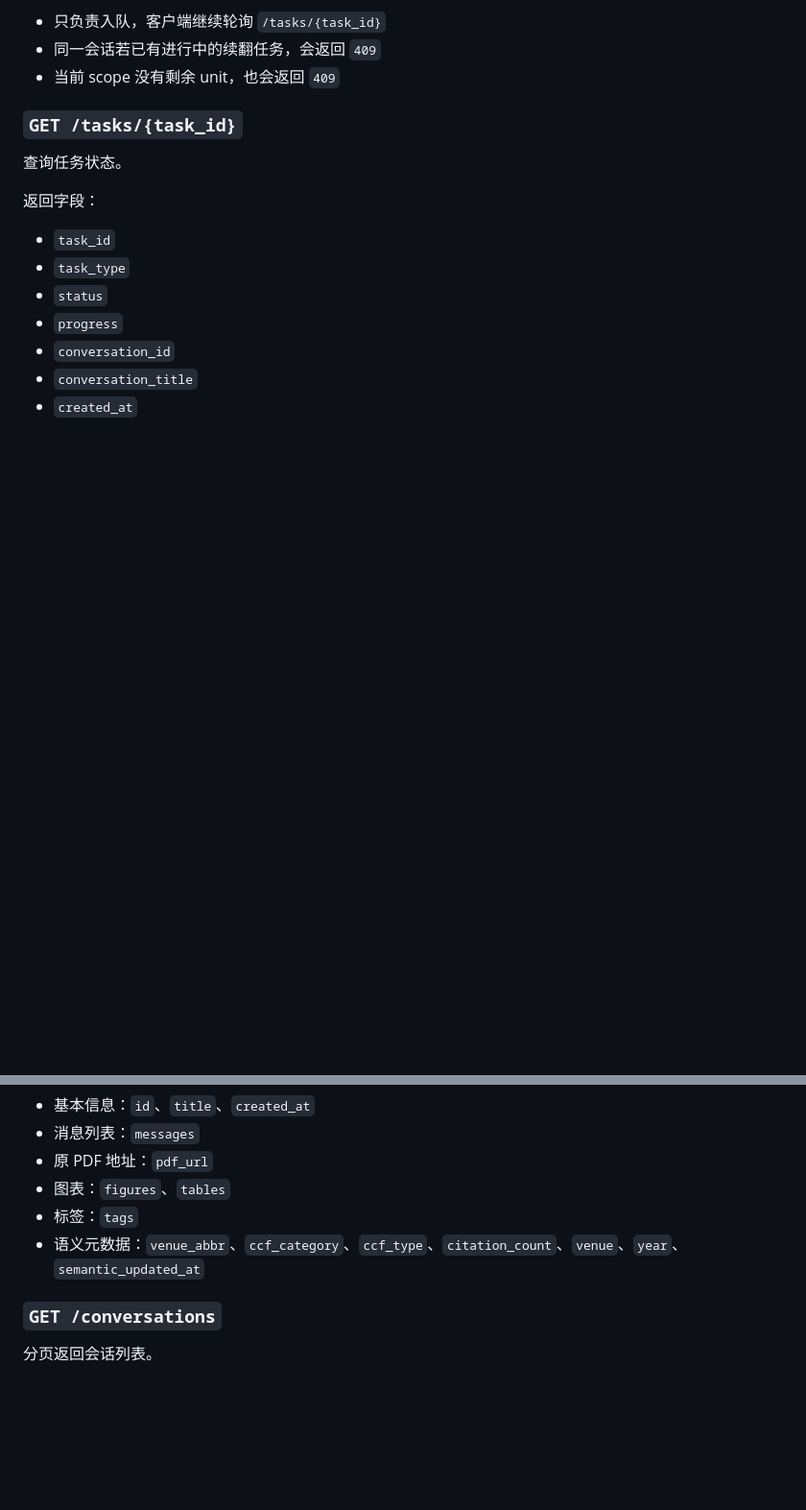
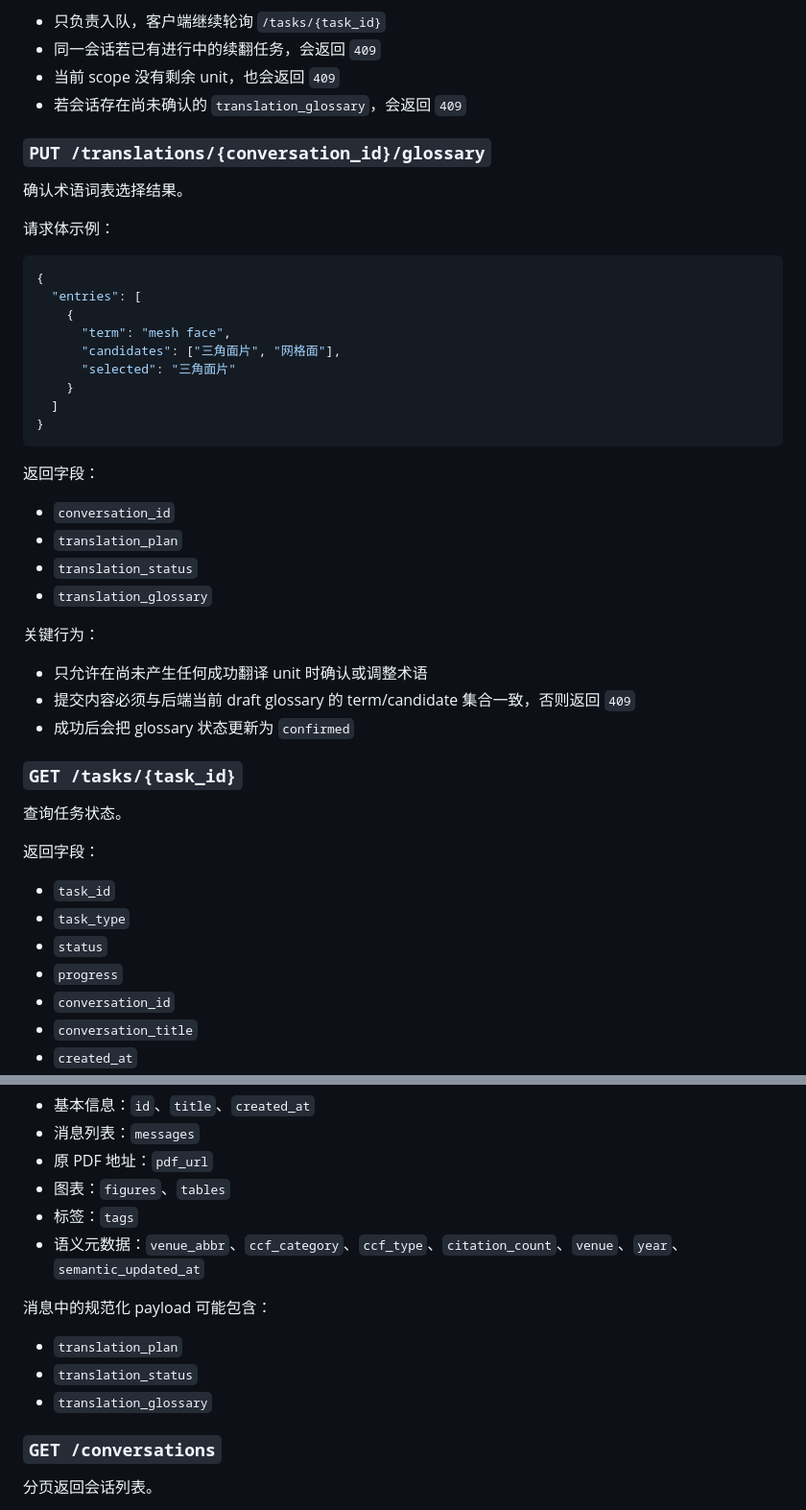
Before and after one commit to icy-blue/translate, a Markdown page: API.md, 2 parts joined by grey strips. Shown at 96% size. GitHub-like rendering; blank space fills up the shorter version.

````diff
--- a/API.md
+++ b/API.md
@@ -85,6 +85,38 @@
 - 只负责入队，客户端继续轮询 `/tasks/{task_id}`
 - 同一会话若已有进行中的续翻任务，会返回 `409`
 - 当前 scope 没有剩余 unit，也会返回 `409`
+- 若会话存在尚未确认的 `translation_glossary`，会返回 `409`
+
+### `PUT /translations/{conversation_id}/glossary`
+
+确认术语词表选择结果。
+
+请求体示例：
+
+```json
+{
+  "entries": [
+    {
+      "term": "mesh face",
+      "candidates": ["三角面片", "网格面"],
+      "selected": "三角面片"
+    }
+  ]
+}
+```
+
+返回字段：
+
+- `conversation_id`
+- `translation_plan`
+- `translation_status`
+- `translation_glossary`
+
+关键行为：
+
+- 只允许在尚未产生任何成功翻译 unit 时确认或调整术语
+- 提交内容必须与后端当前 draft glossary 的 term/candidate 集合一致，否则返回 `409`
+- 成功后会把 glossary 状态更新为 `confirmed`
 
 ### `GET /tasks/{task_id}`
 
@@ -124,6 +156,12 @@
 - 图表：`figures`、`tables`
 - 标签：`tags`
 - 语义元数据：`venue_abbr`、`ccf_category`、`ccf_type`、`citation_count`、`venue`、`year`、`semantic_updated_at`
+
+消息中的规范化 payload 可能包含：
+
+- `translation_plan`
+- `translation_status`
+- `translation_glossary`
 
 ### `GET /conversations`
 
````
Also changed, not shown: README.md (+11 -9 lines), skills/translate-full-paper-skill/SKILL.md (+4 -3 lines), static/translate.jpg, 16 other files.
